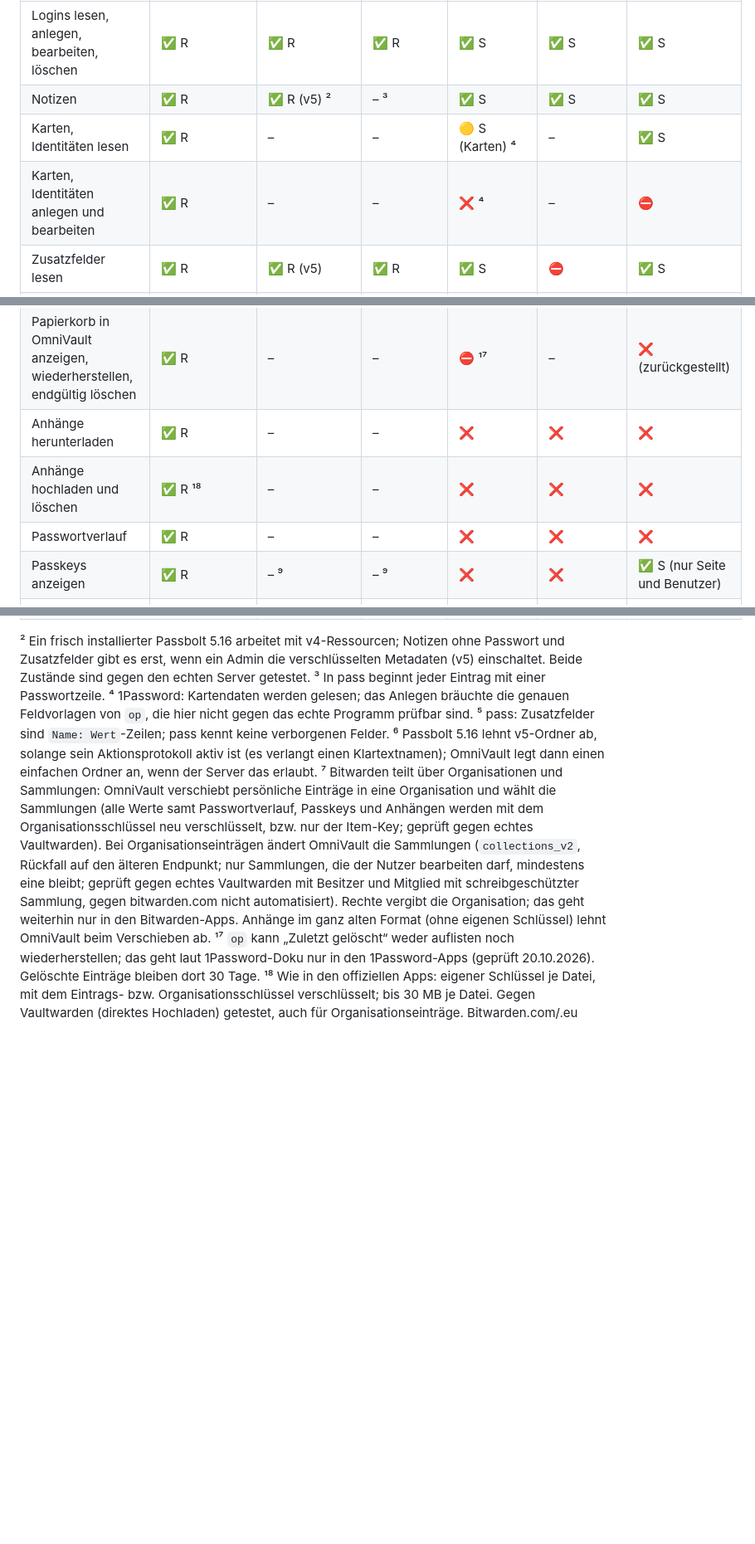
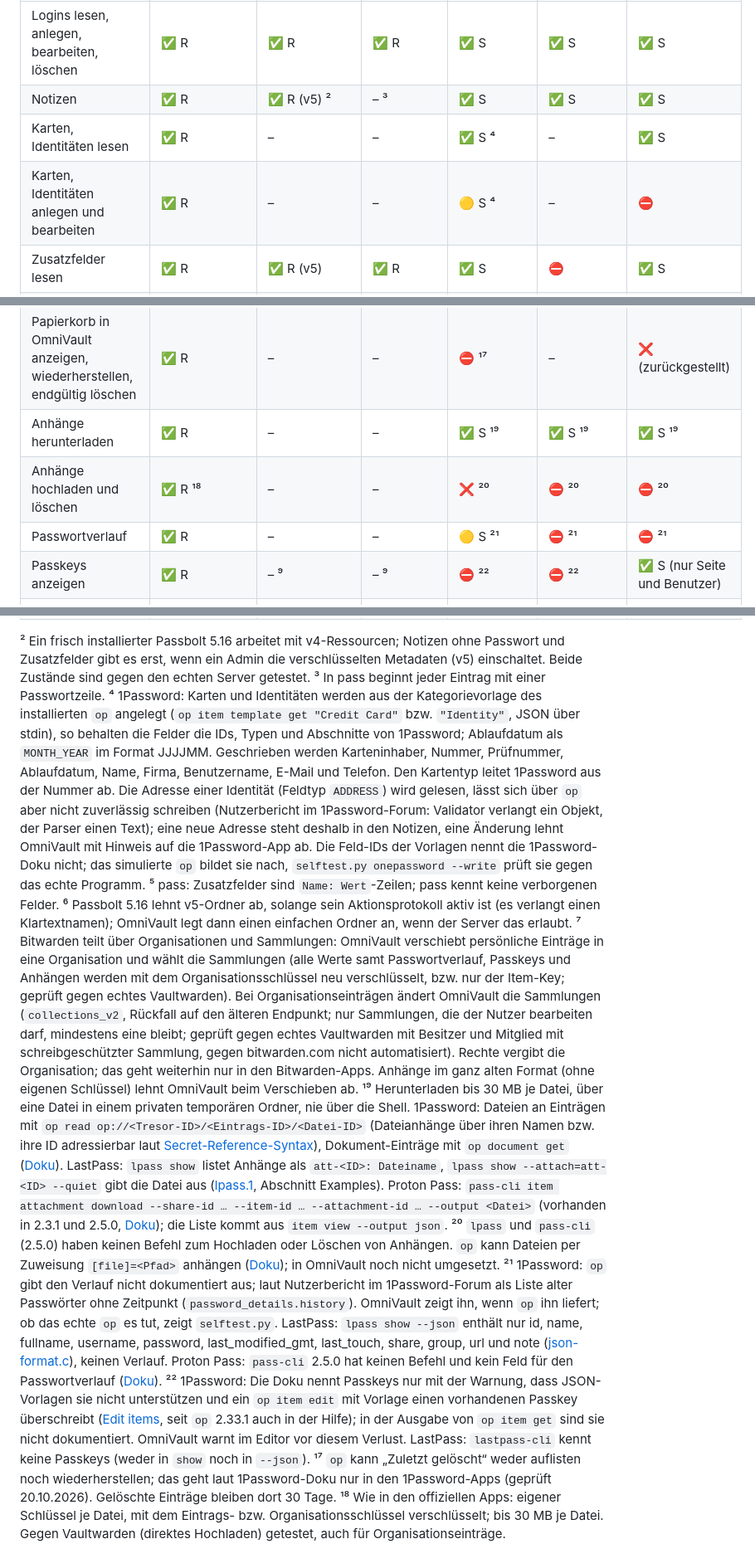
Before and after one commit to Pauls-Slop/OmniVault, a Markdown page: FEATURES.md, 3 parts joined by grey strips. Shown at 83% size. GitHub-like rendering; blank space fills up the shorter version.

Commit message:
Docs: attachments, password history and passkeys for CLI providers
FEATURES.md marks what the official CLIs cannot do (with sources): LastPass
and Proton Pass have no password history or upload command, op and lpass do
not show passkeys. native/README.md lists the new commands and self-test
steps; README.md tells users what the helper can and cannot do.

Co-Authored-By: Claude Opus 5.5 <noreply@anthropic.com>
Claude-Session: https://claude.ai/code/session_01WiXiJ7giaKEu5M4L9YkMjs

```diff
--- a/FEATURES.md
+++ b/FEATURES.md
@@ -50,8 +50,8 @@ Bitwarden Cloud und Vaultwarden nutzen denselben Provider; gegen bitwarden.com/.
 |---|---|---|---|---|---|---|
 | Logins lesen, anlegen, bearbeiten, löschen | ✅ R | ✅ R | ✅ R | ✅ S | ✅ S | ✅ S |
 | Notizen | ✅ R | ✅ R (v5) ² | – ³ | ✅ S | ✅ S | ✅ S |
-| Karten, Identitäten lesen | ✅ R | – | – | 🟡 S (Karten) ⁴ | – | ✅ S |
-| Karten, Identitäten anlegen und bearbeiten | ✅ R | – | – | ❌ ⁴ | – | ⛔ |
+| Karten, Identitäten lesen | ✅ R | – | – | ✅ S ⁴ | – | ✅ S |
+| Karten, Identitäten anlegen und bearbeiten | ✅ R | – | – | 🟡 S ⁴ | – | ⛔ |
 | Zusatzfelder lesen | ✅ R | ✅ R (v5) | ✅ R | ✅ S | ⛔ | ✅ S |
 | Zusatzfelder bearbeiten | ✅ R | ✅ R (v5-Logins) | ✅ R ⁵ | ✅ S | ⛔ | ⛔ |
 | TOTP lesen und ändern | ✅ R | ✅ R | ✅ R | ✅ S | ⛔ | 🟡 S (nur lesen) |
@@ -60,10 +60,10 @@ Bitwarden Cloud und Vaultwarden nutzen denselben Provider; gegen bitwarden.com/.
 | Ordner / Tresor anlegen | ✅ R | ✅ R ⁶ | ✅ R | ✅ S | ✅ S | ❌ |
 | Papierkorb: Löschen landet dort | ✅ R | – (endgültig) | – (endgültig) | ✅ S („Zuletzt gelöscht“) | – (endgültig) | ✅ S |
 | Papierkorb in OmniVault anzeigen, wiederherstellen, endgültig löschen | ✅ R | – | – | ⛔ ¹⁷ | – | ❌ (zurückgestellt) |
-| Anhänge herunterladen | ✅ R | – | – | ❌ | ❌ | ❌ |
-| Anhänge hochladen und löschen | ✅ R ¹⁸ | – | – | ❌ | ❌ | ❌ |
-| Passwortverlauf | ✅ R | – | – | ❌ | ❌ | ❌ |
-| Passkeys anzeigen | ✅ R | – ⁹ | – ⁹ | ❌ | ❌ | ✅ S (nur Seite und Benutzer) |
+| Anhänge herunterladen | ✅ R | – | – | ✅ S ¹⁹ | ✅ S ¹⁹ | ✅ S ¹⁹ |
+| Anhänge hochladen und löschen | ✅ R ¹⁸ | – | – | ❌ ²⁰ | ⛔ ²⁰ | ⛔ ²⁰ |
+| Passwortverlauf | ✅ R | – | – | 🟡 S ²¹ | ⛔ ²¹ | ⛔ ²¹ |
+| Passkeys anzeigen | ✅ R | – ⁹ | – ⁹ | ⛔ ²² | ⛔ ²² | ✅ S (nur Seite und Benutzer) |
 | Passkeys auf Webseiten anlegen und damit anmelden, entfernen | ✅ R (Bitwarden-Format, mit den offiziellen Apps austauschbar) | – ⁹ | – ⁹ | ⛔ ¹⁰ | ⛔ ¹⁰ | ⛔ ¹⁰ |
 | Teilen, Rechte ändern, Zugriff entziehen | 🟡 R ⁷ | ✅ R | – | ⛔ | ⛔ | ⛔ |
 | Geteilte Einträge bearbeiten | ✅ R (Organisation) | ✅ R (Geheimnis für alle Leser neu verschlüsselt) | – | 🟡 (wie eigene, ungetestet) | 🟡 (wie eigene, ungetestet) | ❌ |
@@ -74,8 +74,15 @@ Bitwarden Cloud und Vaultwarden nutzen denselben Provider; gegen bitwarden.com/.
 ² Ein frisch installierter Passbolt 5.16 arbeitet mit v4-Ressourcen; Notizen ohne Passwort und Zusatzfelder gibt es
 erst, wenn ein Admin die verschlüsselten Metadaten (v5) einschaltet. Beide Zustände sind gegen den echten Server getestet.
 ³ In pass beginnt jeder Eintrag mit einer Passwortzeile.
-⁴ 1Password: Kartendaten werden gelesen; das Anlegen bräuchte die genauen Feldvorlagen von `op`, die hier nicht gegen
-das echte Programm prüfbar sind.
+⁴ 1Password: Karten und Identitäten werden aus der Kategorievorlage des installierten `op` angelegt
+(`op item template get "Credit Card"` bzw. `"Identity"`, JSON über stdin), so behalten die Felder die IDs, Typen und
+Abschnitte von 1Password; Ablaufdatum als `MONTH_YEAR` im Format JJJJMM. Geschrieben werden Karteninhaber, Nummer,
+Prüfnummer, Ablaufdatum, Name, Firma, Benutzername, E-Mail und Telefon. Den Kartentyp leitet 1Password aus der Nummer
+ab. Die Adresse einer Identität (Feldtyp `ADDRESS`) wird gelesen, lässt sich über `op` aber nicht zuverlässig schreiben
+(Nutzerbericht im 1Password-Forum: Validator verlangt ein Objekt, der Parser einen Text); eine neue Adresse steht
+deshalb in den Notizen, eine Änderung lehnt OmniVault mit Hinweis auf die 1Password-App ab. Die Feld-IDs der Vorlagen
+nennt die 1Password-Doku nicht; das simulierte `op` bildet sie nach, `selftest.py onepassword --write` prüft sie
+gegen das echte Programm.
 ⁵ pass: Zusatzfelder sind `Name: Wert`-Zeilen; pass kennt keine verborgenen Felder.
 ⁶ Passbolt 5.16 lehnt v5-Ordner ab, solange sein Aktionsprotokoll aktiv ist (es verlangt einen Klartextnamen);
 OmniVault legt dann einen einfachen Ordner an, wenn der Server das erlaubt.
@@ -87,6 +94,27 @@ bearbeiten darf, mindestens eine bleibt; geprüft gegen echtes Vaultwarden mit B
 schreibgeschützter Sammlung, gegen bitwarden.com nicht automatisiert). Rechte vergibt die Organisation; das geht
 weiterhin nur in den Bitwarden-Apps. Anhänge im ganz alten Format (ohne eigenen Schlüssel) lehnt OmniVault beim
 Verschieben ab.
+¹⁹ Herunterladen bis 30 MB je Datei, über eine Datei in einem privaten temporären Ordner, nie über die Shell.
+1Password: Dateien an Einträgen mit `op read op://<Tresor-ID>/<Eintrags-ID>/<Datei-ID>` (Dateianhänge über ihren
+Namen bzw. ihre ID adressierbar laut [Secret-Reference-Syntax](https://www.1password.dev/cli/secret-reference-syntax)),
+Dokument-Einträge mit `op document get` ([Doku](https://www.1password.dev/cli/reference/management-commands/document)).
+LastPass: `lpass show` listet Anhänge als `att-<ID>: Dateiname`, `lpass show --attach=att-<ID> --quiet` gibt die Datei
+aus ([lpass.1](https://github.com/lastpass/lastpass-cli/blob/master/lpass.1.txt), Abschnitt Examples). Proton Pass:
+`pass-cli item attachment download --share-id … --item-id … --attachment-id … --output <Datei>` (vorhanden in 2.3.1
+und 2.5.0, [Doku](https://protonpass.github.io/pass-cli/commands/item/)); die Liste kommt aus `item view --output json`.
+²⁰ `lpass` und `pass-cli` (2.5.0) haben keinen Befehl zum Hochladen oder Löschen von Anhängen. `op` kann Dateien per
+Zuweisung `[file]=<Pfad>` anhängen ([Doku](https://www.1password.dev/cli/item-create)); in OmniVault noch nicht umgesetzt.
+²¹ 1Password: `op` gibt den Verlauf nicht dokumentiert aus; laut Nutzerbericht im 1Password-Forum als Liste alter
+Passwörter ohne Zeitpunkt (`password_details.history`). OmniVault zeigt ihn, wenn `op` ihn liefert; ob das echte `op`
+es tut, zeigt `selftest.py`. LastPass: `lpass show --json` enthält nur id, name, fullname, username, password,
+last_modified_gmt, last_touch, share, group, url und note
+([json-format.c](https://github.com/lastpass/lastpass-cli/blob/master/json-format.c)), keinen Verlauf. Proton Pass:
+`pass-cli` 2.5.0 hat keinen Befehl und kein Feld für den Passwortverlauf
+([Doku](https://protonpass.github.io/pass-cli/commands/item/)).
+²² 1Password: Die Doku nennt Passkeys nur mit der Warnung, dass JSON-Vorlagen sie nicht unterstützen und ein
+`op item edit` mit Vorlage einen vorhandenen Passkey überschreibt ([Edit items](https://www.1password.dev/cli/item-edit),
+seit `op` 2.33.1 auch in der Hilfe); in der Ausgabe von `op item get` sind sie nicht dokumentiert. OmniVault warnt im
+Editor vor diesem Verlust. LastPass: `lastpass-cli` kennt keine Passkeys (weder in `show` noch in `--json`).
 ¹⁷ `op` kann „Zuletzt gelöscht“ weder auflisten noch wiederherstellen; das geht laut 1Password-Doku nur in den
 1Password-Apps (geprüft 20.10.2026). Gelöschte Einträge bleiben dort 30 Tage.
 ¹⁸ Wie in den offiziellen Apps: eigener Schlüssel je Datei, mit dem Eintrags- bzw. Organisationsschlüssel verschlüsselt;
```
Also changed, not shown: README.md (+10 -0 lines).
